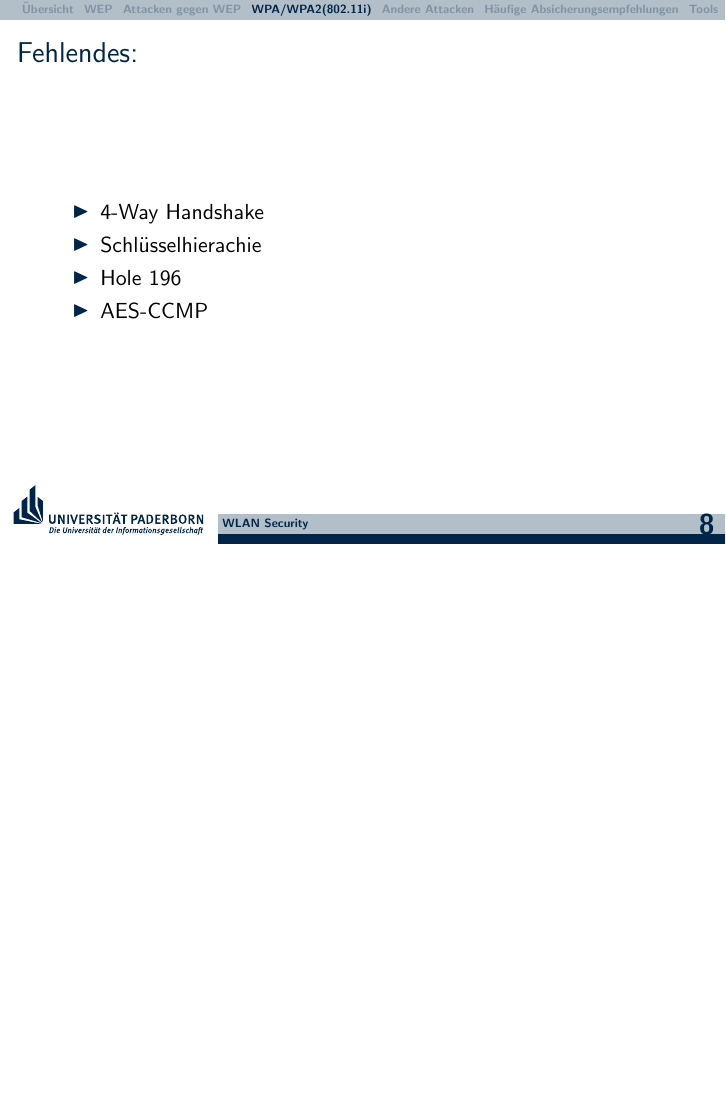
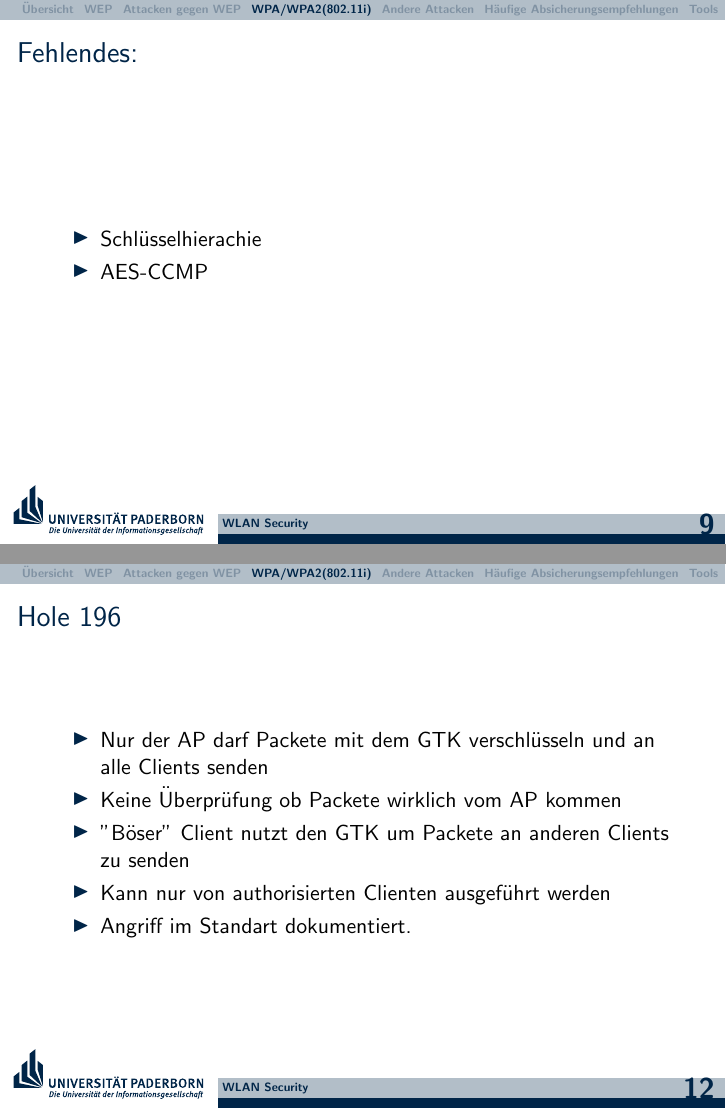
Before and after one commit to hikhvar/Hacking, LaTeX slides (Presentation/UPB-LaTeX-Beamer-Vorlage/presentation.tex): page 8 of 17 before the commit and pages 9 and 12 of 19 after it, the two joined at a grey line, the shorter picture padded with empty space. Compiled offline with pdfLaTeX.

Commit message:
Added Hole 192 and 4-Way-Handshake

```diff
--- a/Presentation/UPB-LaTeX-Beamer-Vorlage/presentation.tex
+++ b/Presentation/UPB-LaTeX-Beamer-Vorlage/presentation.tex
@@ -95,11 +95,17 @@ Probleme:
 \end{frame}
 
 \begin{frame}
+\frametitle{4-Way-Handshake}
+\begin{figure}
+	\includegraphics[width=0.5\linewidth]{figures/4-way-handshake.pdf}
+	\caption{4-Way-Handshake nach \cite{ieee802.11}}
+\end{figure}
+\end{frame}
+
+\begin{frame}
 \frametitle{Fehlendes:}
 \begin{itemize}
-	\item 4-Way Handshake
 	\item Schlüsselhierachie
-	\item Hole 196
 	\item AES-CCMP
 \end{itemize}
 \end{frame}
@@ -137,6 +143,18 @@ Probleme:
 \end{itemize}
 \end{frame}
 
+
+\begin{frame}
+\frametitle{Hole 196}
+\begin{itemize}
+	\item Nur der AP darf Packete mit dem GTK verschlüsseln und an alle Clients senden
+	\item Keine Überprüfung ob Packete wirklich vom AP kommen
+    \item "Böser" Client nutzt den GTK um Packete an anderen Clients zu senden
+	\item Kann nur von authorisierten Clienten ausgeführt werden
+	\item Angriff im Standart dokumentiert.
+\end{itemize}
+\end{frame}
+
 \section{Andere Attacken}
 \subsection{WPS}
 
```
Also changed, not shown: Presentation/UPB-LaTeX-Beamer-Vorlage/references.bib (+7 -0 lines), Presentation/UPB-LaTeX-Beamer-Vorlage/figures/4-way-handshake.pdf (added), Presentation/UPB-LaTeX-Beamer-Vorlage/figures/4-way-handshake.svg (added), Presentation/UPB-LaTeX-Beamer-Vorlage/presentation.tex (1 more changed lines).
